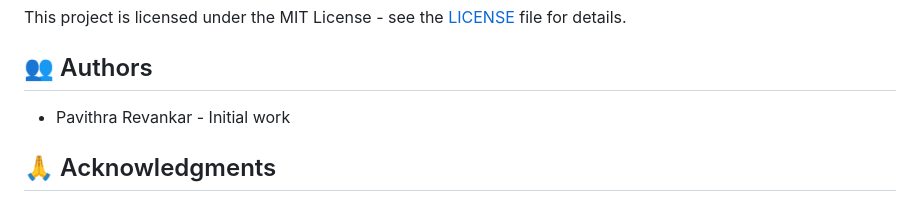
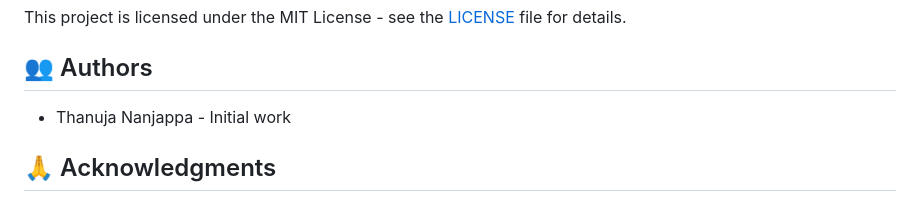
Before and after one commit to Thanujananjappa/farmzilla, a Markdown page: README.md, the part around the change. Drawn GitHub-style.

```diff
--- a/README.md
+++ b/README.md
@@ -189,7 +189,7 @@ This project is licensed under the MIT License - see the [LICENSE](LICENSE) file
 
 ## 👥 Authors
 
-* Pavithra Revankar - Initial work
+* Thanuja Nanjappa - Initial work
 
 ## 🙏 Acknowledgments
 
```
